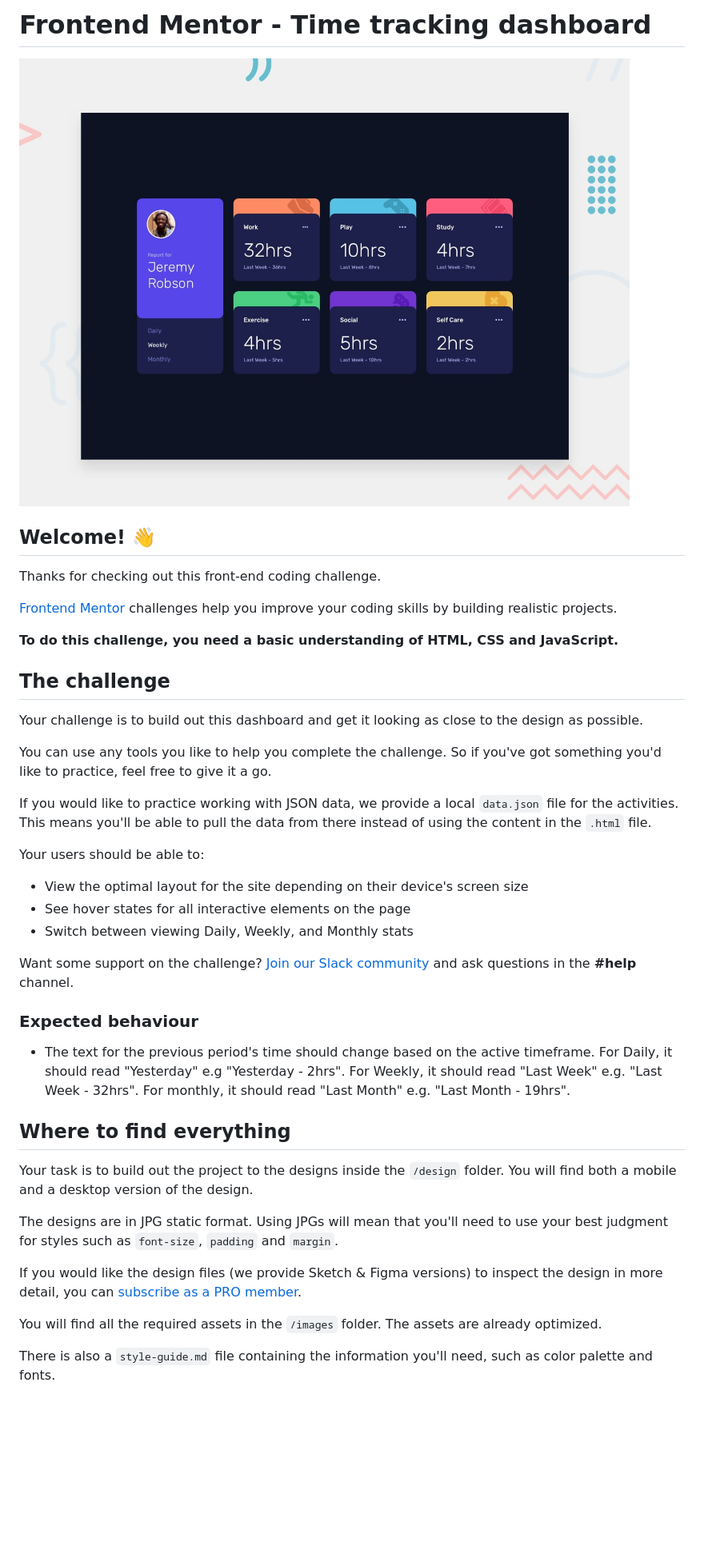
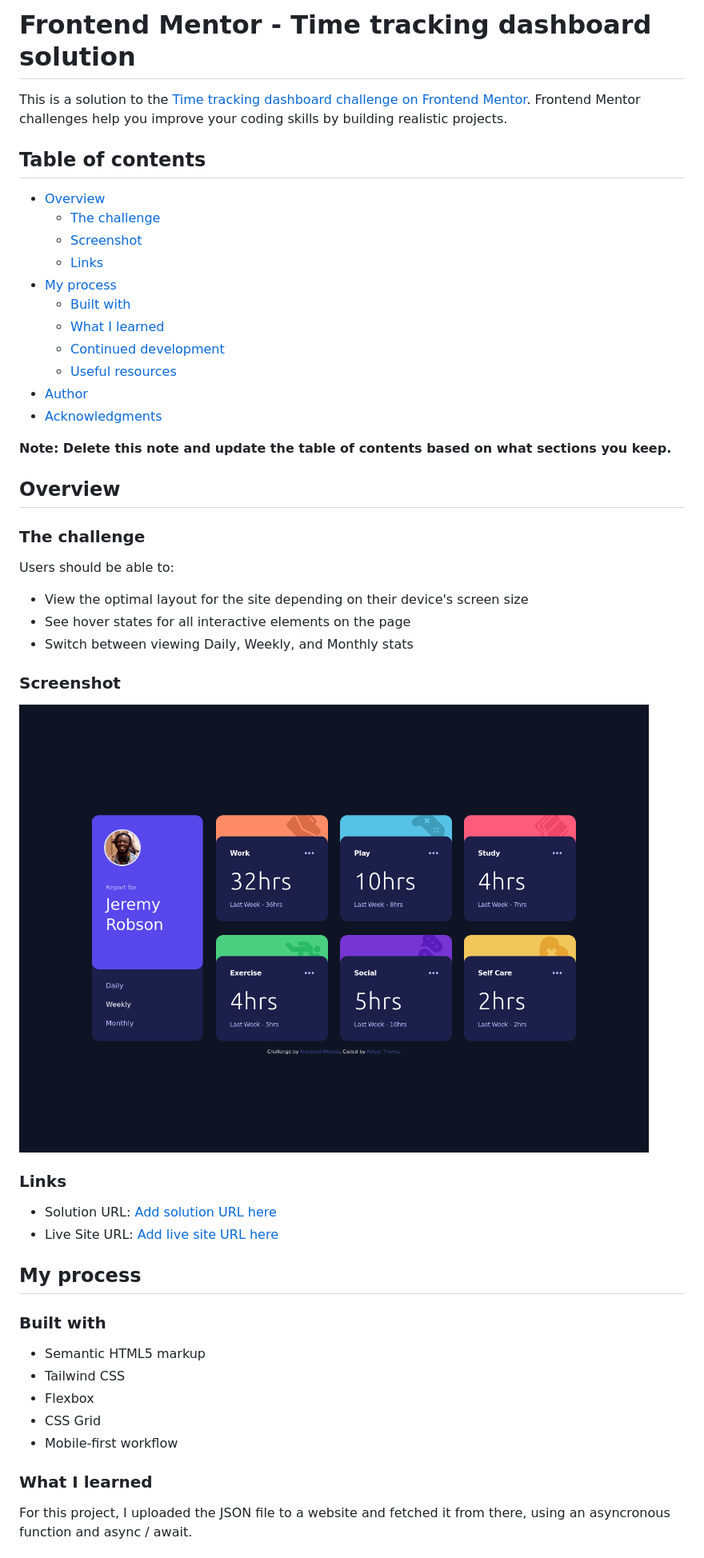
Before and after one commit to felipetn1989/time-tracking-dashboard-main, a Markdown page: README.md, the part around the change printed below. Shown: that part at 80% size. Rendered like a GitHub page; pictures changed too: images/Screenshot 2023-03-12 at 19-43-29 Frontend Mentor Time tracking dashboard.png (added); blank space fills up the shorter version.

```diff
--- a/README.md
+++ b/README.md
@@ -1,44 +1,53 @@
-# Frontend Mentor - Time tracking dashboard
+# Frontend Mentor - Time tracking dashboard solution
 
-![Design preview for the Time tracking dashboard coding challenge](./design/desktop-preview.jpg)
+This is a solution to the [Time tracking dashboard challenge on Frontend Mentor](https://www.frontendmentor.io/challenges/time-tracking-dashboard-UIQ7167Jw). Frontend Mentor challenges help you improve your coding skills by building realistic projects.
 
-## Welcome! 👋
+## Table of contents
 
-Thanks for checking out this front-end coding challenge.
+- [Overview](#overview)
+  - [The challenge](#the-challenge)
+  - [Screenshot](#screenshot)
+  - [Links](#links)
+- [My process](#my-process)
+  - [Built with](#built-with)
+  - [What I learned](#what-i-learned)
+  - [Continued development](#continued-development)
+  - [Useful resources](#useful-resources)
+- [Author](#author)
+- [Acknowledgments](#acknowledgments)
 
-[Frontend Mentor](https://www.frontendmentor.io) challenges help you improve your coding skills by building realistic projects.
+**Note: Delete this note and update the table of contents based on what sections you keep.**
 
-**To do this challenge, you need a basic understanding of HTML, CSS and JavaScript.**
+## Overview
 
-## The challenge
+### The challenge
 
-Your challenge is to build out this dashboard and get it looking as close to the design as possible.
-
-You can use any tools you like to help you complete the challenge. So if you've got something you'd like to practice, feel free to give it a go.
-
-If you would like to practice working with JSON data, we provide a local `data.json` file for the activities. This means you'll be able to pull the data from there instead of using the content in the `.html` file.
-
-Your users should be able to:
+Users should be able to:
 
 - View the optimal layout for the site depending on their device's screen size
 - See hover states for all interactive elements on the page
 - Switch between viewing Daily, Weekly, and Monthly stats
 
-Want some support on the challenge? [Join our Slack community](https://www.frontendmentor.io/slack) and ask questions in the **#help** channel.
+### Screenshot
 
-### Expected behaviour
+![](./images/Screenshot%202023-03-12%20at%2019-43-29%20Frontend%20Mentor%20Time%20tracking%20dashboard.png)
 
-- The text for the previous period's time should change based on the active timeframe. For Daily, it should read "Yesterday" e.g "Yesterday - 2hrs". For Weekly, it should read "Last Week" e.g. "Last Week - 32hrs". For monthly, it should read "Last Month" e.g. "Last Month - 19hrs".
+### Links
 
-## Where to find everything
+- Solution URL: [Add solution URL here](https://your-solution-url.com)
+- Live Site URL: [Add live site URL here](https://your-live-site-url.com)
 
-Your task is to build out the project to the designs inside the `/design` folder. You will find both a mobile and a desktop version of the design.
+## My process
 
-The designs are in JPG static format. Using JPGs will mean that you'll need to use your best judgment for styles such as `font-size`, `padding` and `margin`.
+### Built with
 
-If you would like the design files (we provide Sketch & Figma versions) to inspect the design in more detail, you can [subscribe as a PRO member](https://www.frontendmentor.io/pro).
+- Semantic HTML5 markup
+- Tailwind CSS
+- Flexbox
+- CSS Grid
+- Mobile-first workflow
 
-You will find all the required assets in the `/images` folder. The assets are already optimized.
+### What I learned
 
-There is also a `style-guide.md` file containing the information you'll need, such as color palette and fonts.
+For this project, I uploaded the JSON file to a website and fetched it from there, using an asyncronous function and async / await.
 
```
Also changed, not shown: other parts of README.md (+3 -54 lines), README-template.md (deleted, +0 -112 lines), 1 other file.
